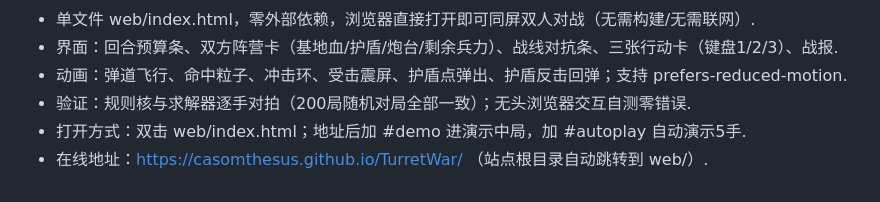
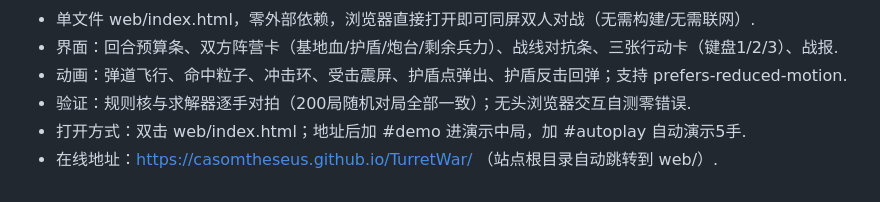
Before and after one commit to CasomTheseus/TurretWar, a Markdown page: README.md, the part around one of its changes. Drawn GitHub-style.

Commit message:
Fix Pages URL typo in README (casomtheseus, not casomthesus)

```diff
--- a/README.md
+++ b/README.md
@@ -82,4 +82,4 @@ Published on 2026.10.28
   - 动画：弹道飞行、命中粒子、冲击环、受击震屏、护盾点弹出、护盾反击回弹；支持 prefers-reduced-motion.
   - 验证：规则核与求解器逐手对拍（200局随机对局全部一致）；无头浏览器交互自测零错误.
   - 打开方式：双击 web/index.html；地址后加 #demo 进演示中局，加 #autoplay 自动演示5手.
-  - 在线地址：https://casomthesus.github.io/TurretWar/ （站点根目录自动跳转到 web/）.
+  - 在线地址：https://casomtheseus.github.io/TurretWar/ （站点根目录自动跳转到 web/）.
```
Also changed, not shown: other parts of README.md (+1 -1 lines).
